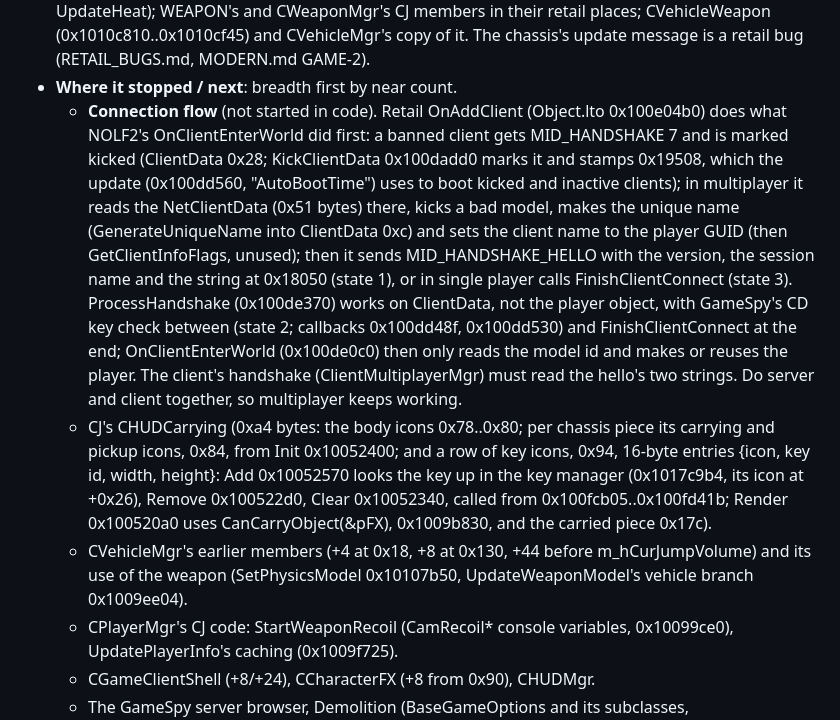
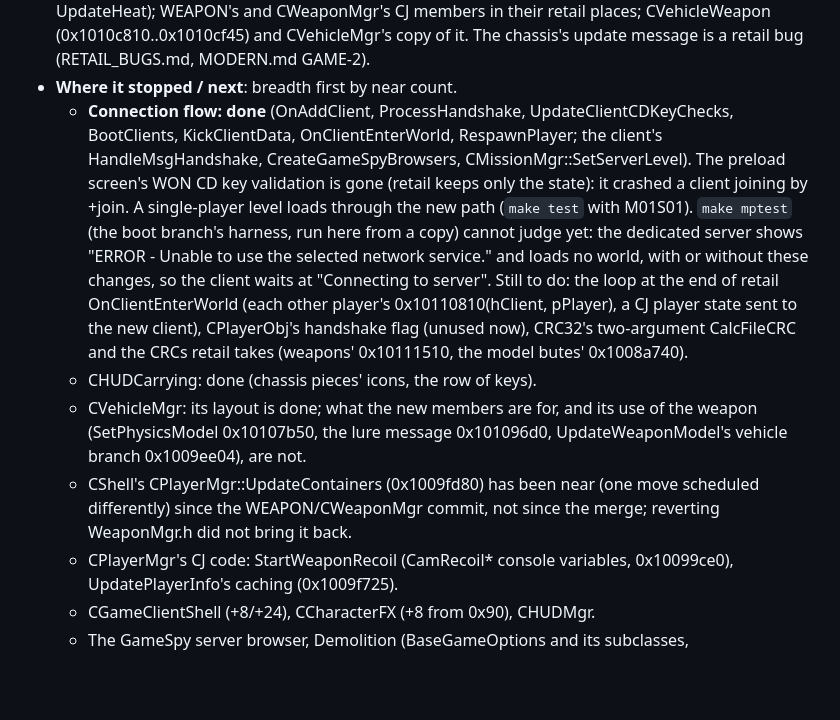
Before and after one commit to nolffan/cjacksrc, a Markdown page: docs/PLAN.md, the part around the change. Drawn GitHub-style; blank space fills up the shorter version.

Commit message:
PLAN: where the game package stands after the connection flow
Co-Authored-By: Claude Opus 5.5 <noreply@anthropic.com>

```diff
--- a/docs/PLAN.md
+++ b/docs/PLAN.md
@@ -343,34 +343,29 @@ dedicated server (package 7).
   and CVehicleMgr's copy of it. The chassis's update message is a retail
   bug (RETAIL_BUGS.md, MODERN.md GAME-2).
 - **Where it stopped / next**: breadth first by near count.
-  - **Connection flow** (not started in code). Retail OnAddClient
-    (Object.lto 0x100e04b0) does what NOLF2's OnClientEnterWorld did
-    first: a banned client gets MID_HANDSHAKE 7 and is marked kicked
-    (ClientData 0x28; KickClientData 0x100dadd0 marks it and stamps
-    0x19508, which the update (0x100dd560, "AutoBootTime") uses to boot
-    kicked and inactive clients); in multiplayer it reads the
-    NetClientData (0x51 bytes) there, kicks a bad model, makes the
-    unique name (GenerateUniqueName into ClientData 0xc) and sets the
-    client name to the player GUID (then GetClientInfoFlags, unused);
-    then it sends MID_HANDSHAKE_HELLO with the version, the session name
-    and the string at 0x18050 (state 1), or in single player calls
-    FinishClientConnect (state 3). ProcessHandshake (0x100de370) works on
-    ClientData, not the player object, with GameSpy's CD key check
-    between (state 2; callbacks 0x100dd48f, 0x100dd530) and
-    FinishClientConnect at the end; OnClientEnterWorld (0x100de0c0) then
-    only reads the model id and makes or reuses the player. The client's
-    handshake (ClientMultiplayerMgr) must read the hello's two strings.
-    Do server and client together, so multiplayer keeps working.
-  - CJ's CHUDCarrying (0xa4 bytes: the body icons 0x78..0x80; per
-    chassis piece its carrying and pickup icons, 0x84, from Init
-    0x10052400; and a row of key icons, 0x94, 16-byte entries {icon, key
-    id, width, height}: Add 0x10052570 looks the key up in the key
-    manager (0x1017c9b4, its icon at +0x26), Remove 0x100522d0, Clear
-    0x10052340, called from 0x100fcb05..0x100fd41b; Render 0x100520a0
-    uses CanCarryObject(&pFX), 0x1009b830, and the carried piece 0x17c).
-  - CVehicleMgr's earlier members (+4 at 0x18, +8 at 0x130, +44 before
-    m_hCurJumpVolume) and its use of the weapon (SetPhysicsModel
-    0x10107b50, UpdateWeaponModel's vehicle branch 0x1009ee04).
+  - **Connection flow: done** (OnAddClient, ProcessHandshake,
+    UpdateClientCDKeyChecks, BootClients, KickClientData,
+    OnClientEnterWorld, RespawnPlayer; the client's HandleMsgHandshake,
+    CreateGameSpyBrowsers, CMissionMgr::SetServerLevel). The preload
+    screen's WON CD key validation is gone (retail keeps only the state):
+    it crashed a client joining by +join. A single-player level loads
+    through the new path (`make test` with M01S01). `make mptest` (the
+    boot branch's harness, run here from a copy) cannot judge yet: the
+    dedicated server shows "ERROR - Unable to use the selected network
+    service." and loads no world, with or without these changes, so the
+    client waits at "Connecting to server". Still to do: the loop at the
+    end of retail OnClientEnterWorld (each other player's
+    0x10110810(hClient, pPlayer), a CJ player state sent to the new
+    client), CPlayerObj's handshake flag (unused now), CRC32's
+    two-argument CalcFileCRC and the CRCs retail takes (weapons'
+    0x10111510, the model butes' 0x1008a740).
+  - CHUDCarrying: done (chassis pieces' icons, the row of keys).
+  - CVehicleMgr: its layout is done; what the new members are for, and
+    its use of the weapon (SetPhysicsModel 0x10107b50, the lure message
+    0x101096d0, UpdateWeaponModel's vehicle branch 0x1009ee04), are not.
+  - CShell's CPlayerMgr::UpdateContainers (0x1009fd80) has been near
+    (one move scheduled differently) since the WEAPON/CWeaponMgr commit,
+    not since the merge; reverting WeaponMgr.h did not bring it back.
   - CPlayerMgr's CJ code: StartWeaponRecoil (CamRecoil* console
     variables, 0x10099ce0), UpdatePlayerInfo's caching (0x1009f725).
   - CGameClientShell (+8/+24), CCharacterFX (+8 from 0x90), CHUDMgr.
```
